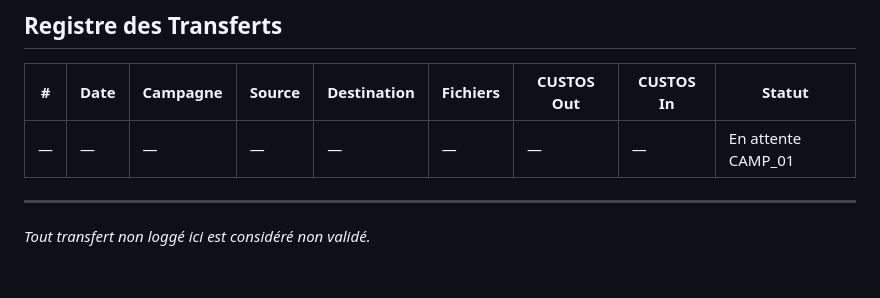
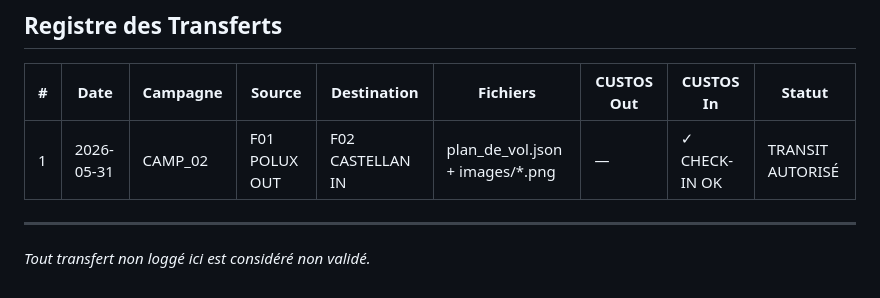
Before and after one commit to kioka8877-ux/DORN, a Markdown page: TRACKING/DORN_TRANSFER_LOG.md, the part around the change. Drawn GitHub-style.

Commit message:
CAMP_02 — F01→F02 transit loggé — CUSTOS check-in validé 2026-05-31

```diff
--- a/TRACKING/DORN_TRANSFER_LOG.md
+++ b/TRACKING/DORN_TRANSFER_LOG.md
@@ -151,7 +151,7 @@ step_per_frame = x_range / (target_duration_seconds × fps − final_freeze_fram
 
 | # | Date | Campagne | Source | Destination | Fichiers | CUSTOS Out | CUSTOS In | Statut |
 |---|------|----------|--------|-------------|----------|------------|-----------|--------|
-| — | — | — | — | — | — | — | — | En attente CAMP_01 |
+| 1 | 2026-05-31 | CAMP_02 | F01 POLUX OUT | F02 CASTELLAN IN | plan_de_vol.json + images/*.png | — | ✓ CHECK-IN OK | TRANSIT AUTORISÉ |
 
 ---
 
```
